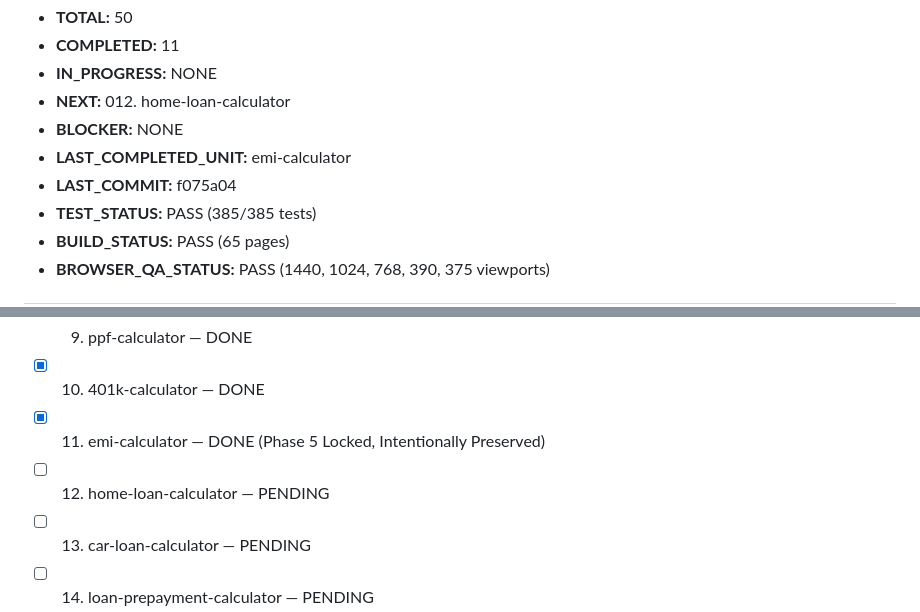
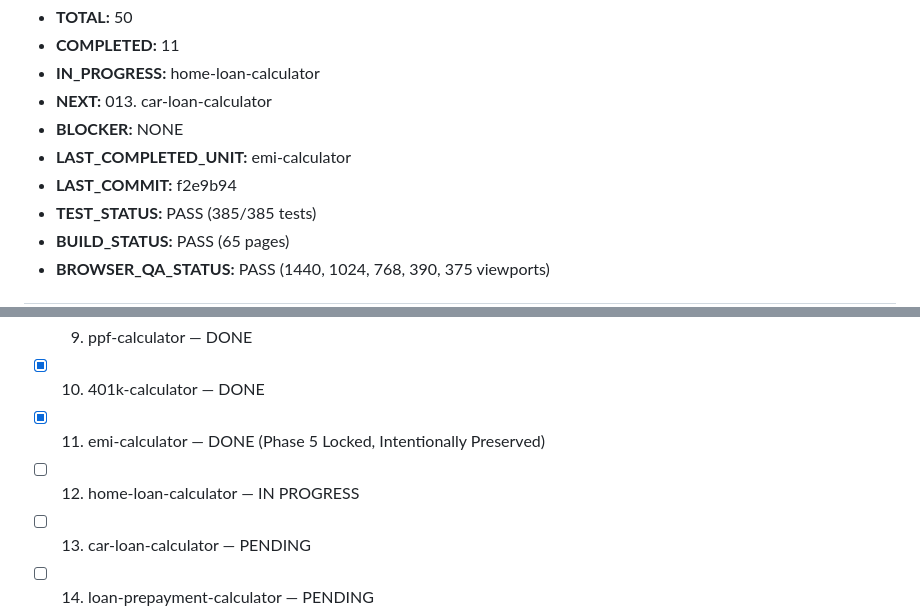
Before and after one commit to bhadaniayush12/calcumetrics, a Markdown page: docs/PHASE10_PROGRESS.md, 2 parts joined by grey strips. GitHub-like rendering.

Commit message:
docs(phase10): start 012. home-loan-calculator

```diff
--- a/docs/PHASE10_PROGRESS.md
+++ b/docs/PHASE10_PROGRESS.md
@@ -6,10 +6,10 @@
 - **TOTAL:** 50
 - **COMPLETED:** 11
-- **IN_PROGRESS:** NONE
-- **NEXT:** 012. home-loan-calculator
+- **IN_PROGRESS:** home-loan-calculator
+- **NEXT:** 013. car-loan-calculator
 - **BLOCKER:** NONE
 - **LAST_COMPLETED_UNIT:** emi-calculator
-- **LAST_COMMIT:** f075a04
+- **LAST_COMMIT:** f2e9b94
 - **TEST_STATUS:** PASS (385/385 tests)
 - **BUILD_STATUS:** PASS (65 pages)
 - **BROWSER_QA_STATUS:** PASS (1440, 1024, 768, 390, 375 viewports)
@@ -29,7 +29,7 @@
 - [x] 009. ppf-calculator — DONE
 - [x] 010. 401k-calculator — DONE
 - [x] 011. emi-calculator — DONE (Phase 5 Locked, Intentionally Preserved)
-- [ ] 012. home-loan-calculator — PENDING
+- [ ] 012. home-loan-calculator — IN PROGRESS
 - [ ] 013. car-loan-calculator — PENDING
 - [ ] 014. loan-prepayment-calculator — PENDING
 - [ ] 015. income-tax-calculator — PENDING (Phase 5 Locked, India Tax Protected)
```
Also changed, not shown: other parts of docs/PHASE10_PROGRESS.md (+1 -1 lines).
